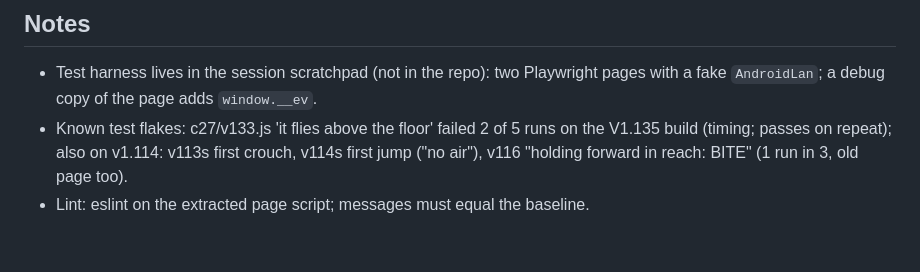
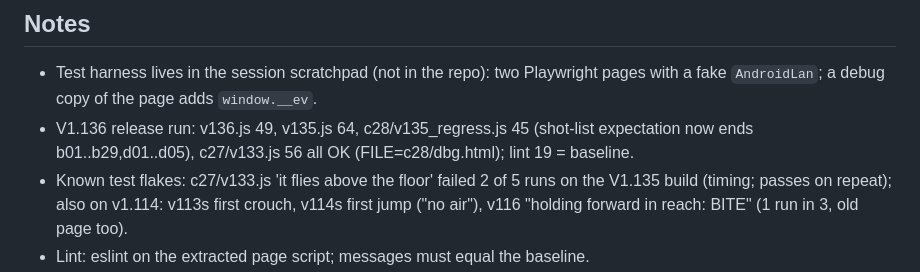
Before and after one commit to UltimateLahav/Jujutsu-Sorcerers, a Markdown page: .claude-notes/NOTES.md, the part around the change. Rendered like a GitHub page; blank space fills up the shorter version.

Commit message:
Notes: V1.136 test results
Co-Authored-By: Claude Sonnet 5.5 <noreply@anthropic.com>
Claude-Session: https://claude.ai/code/session_01CDgLnaMuXtshSLRUHSM3tZ

```diff
--- a/.claude-notes/NOTES.md
+++ b/.claude-notes/NOTES.md
@@ -34,5 +34,6 @@
 
 ## Notes
 - Test harness lives in the session scratchpad (not in the repo): two Playwright pages with a fake `AndroidLan`; a debug copy of the page adds `window.__ev`.
+- V1.136 release run: v136.js 49, v135.js 64, c28/v135_regress.js 45 (shot-list expectation now ends b01..b29,d01..d05), c27/v133.js 56 all OK (FILE=c28/dbg.html); lint 19 = baseline.
 - Known test flakes: c27/v133.js 'it flies above the floor' failed 2 of 5 runs on the V1.135 build (timing; passes on repeat); also on v1.114: v113s first crouch, v114s first jump ("no air"), v116 "holding forward in reach: BITE" (1 run in 3, old page too).
 - Lint: eslint on the extracted page script; messages must equal the baseline.
```
